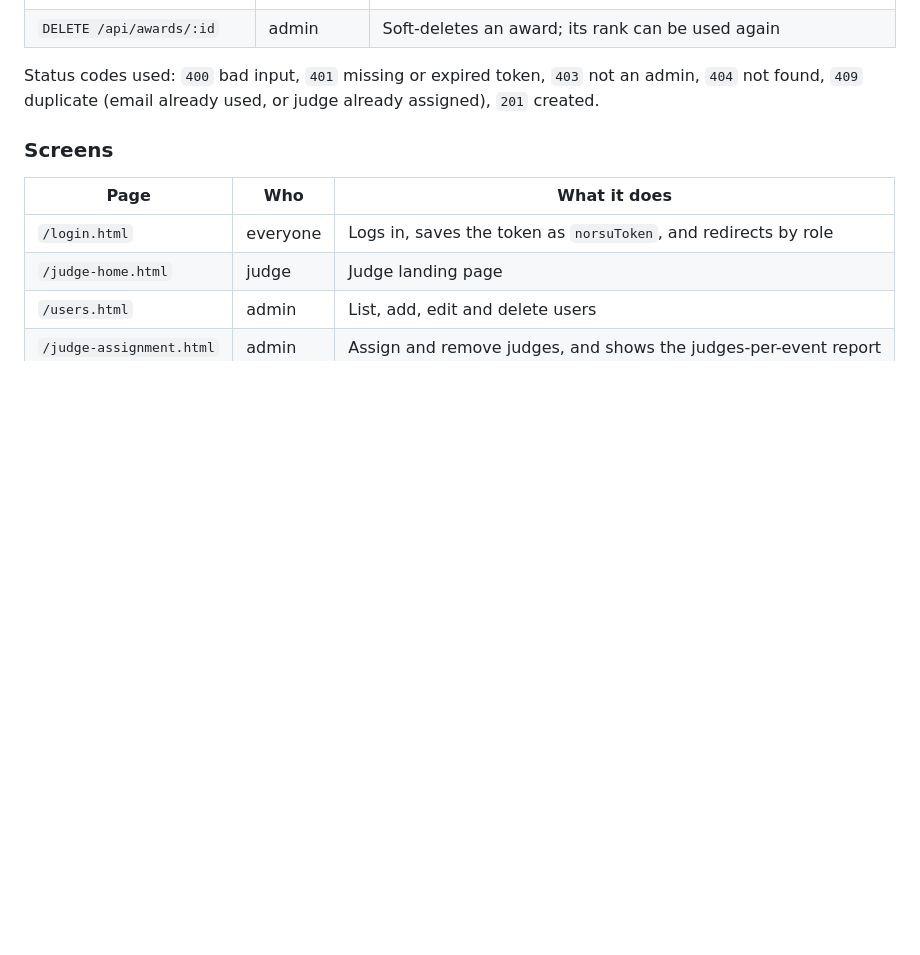
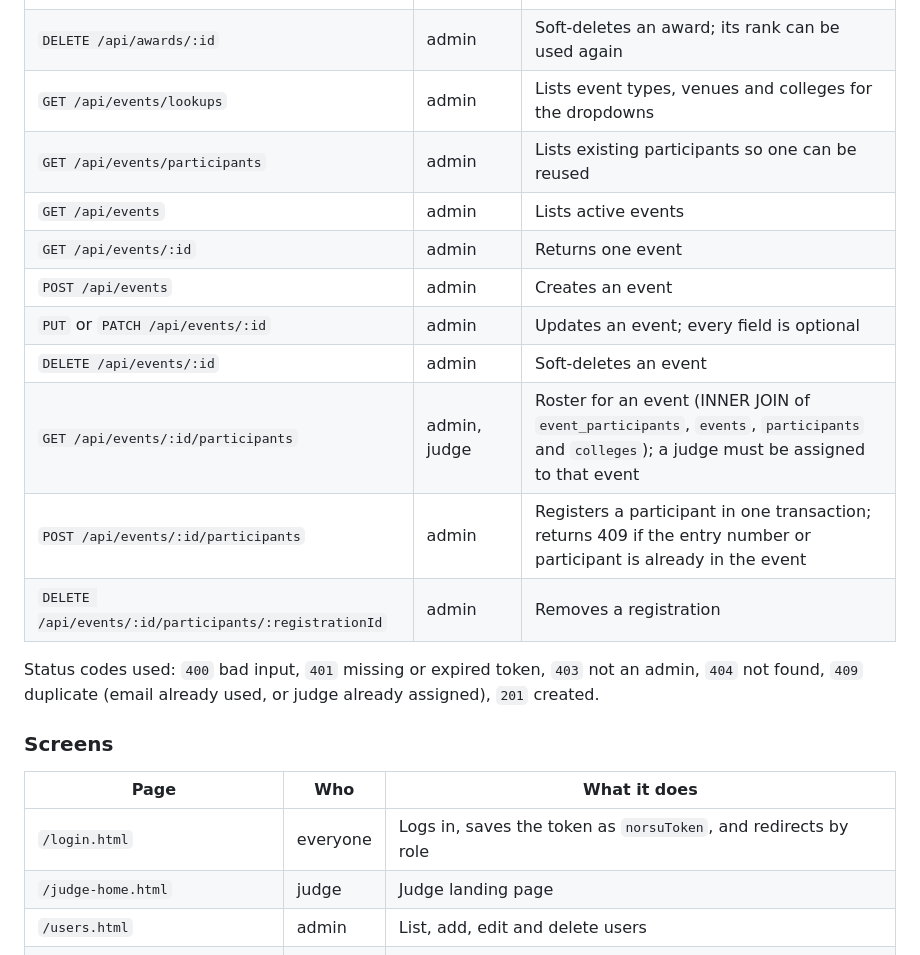
Before and after one commit to agguussttiinnee/NORSU_TABULATOR-SYSTEM_DBMS_SIA, a Markdown page: README.md, the part around one of its changes. Rendered like a GitHub page; blank space fills up the shorter version.

```diff
--- a/README.md
+++ b/README.md
@@ -51,6 +51,16 @@ Cells stay blank until the member finishes that piece. The progress row stays bl
 | `POST /api/awards` | admin | Creates an award (the rank must be free for that event and category) |
 | `PUT` or `PATCH /api/awards/:id` | admin | Updates an award; every field is optional |
 | `DELETE /api/awards/:id` | admin | Soft-deletes an award; its rank can be used again |
+| `GET /api/events/lookups` | admin | Lists event types, venues and colleges for the dropdowns |
+| `GET /api/events/participants` | admin | Lists existing participants so one can be reused |
+| `GET /api/events` | admin | Lists active events |
+| `GET /api/events/:id` | admin | Returns one event |
+| `POST /api/events` | admin | Creates an event |
+| `PUT` or `PATCH /api/events/:id` | admin | Updates an event; every field is optional |
+| `DELETE /api/events/:id` | admin | Soft-deletes an event |
+| `GET /api/events/:id/participants` | admin, judge | Roster for an event (INNER JOIN of `event_participants`, `events`, `participants` and `colleges`); a judge must be assigned to that event |
+| `POST /api/events/:id/participants` | admin | Registers a participant in one transaction; returns 409 if the entry number or participant is already in the event |
+| `DELETE /api/events/:id/participants/:registrationId` | admin | Removes a registration |
 
 Status codes used: `400` bad input, `401` missing or expired token, `403` not an admin, `404` not found, `409` duplicate (email already used, or judge already assigned), `201` created.
 
```
Also changed, not shown: other parts of README.md (+7 -5 lines).
